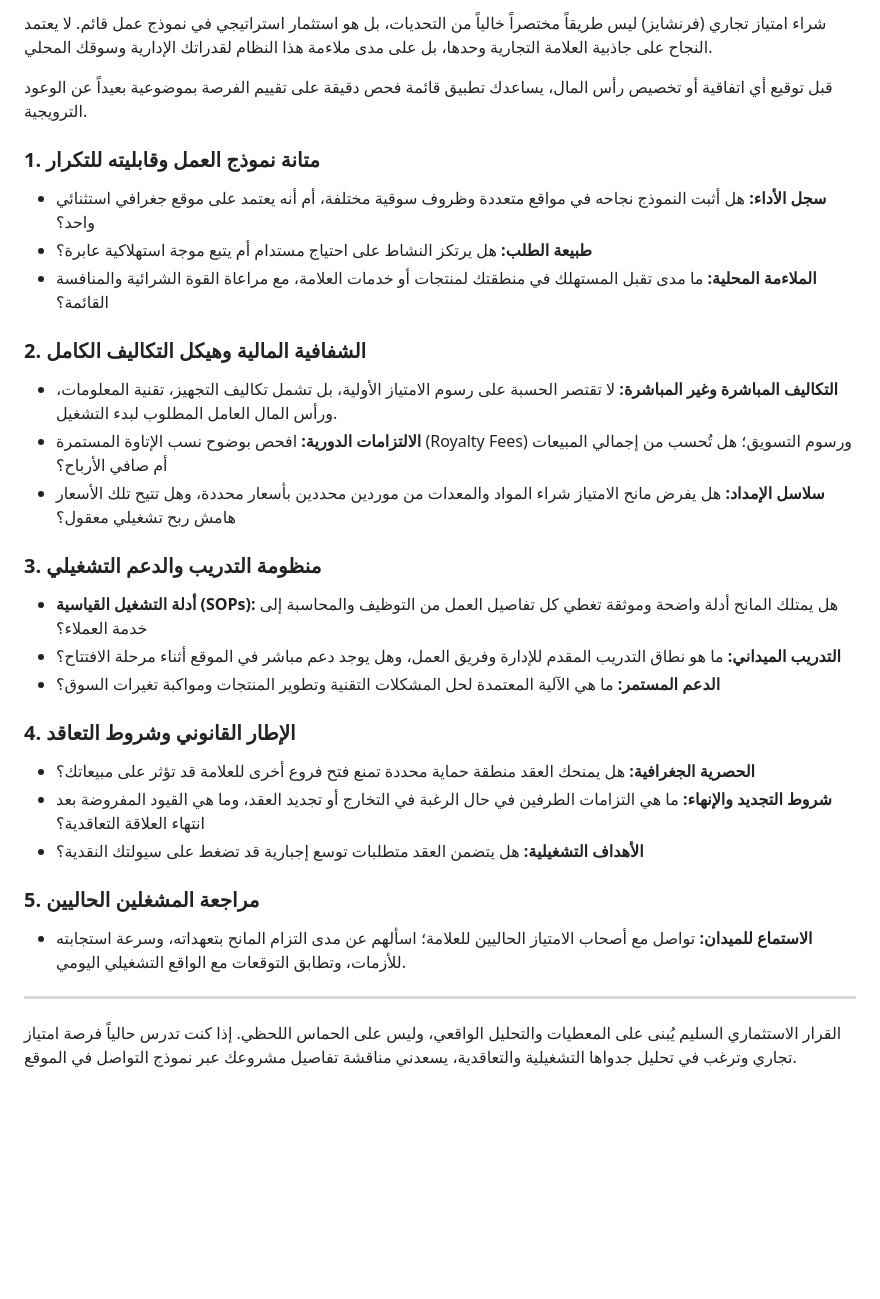
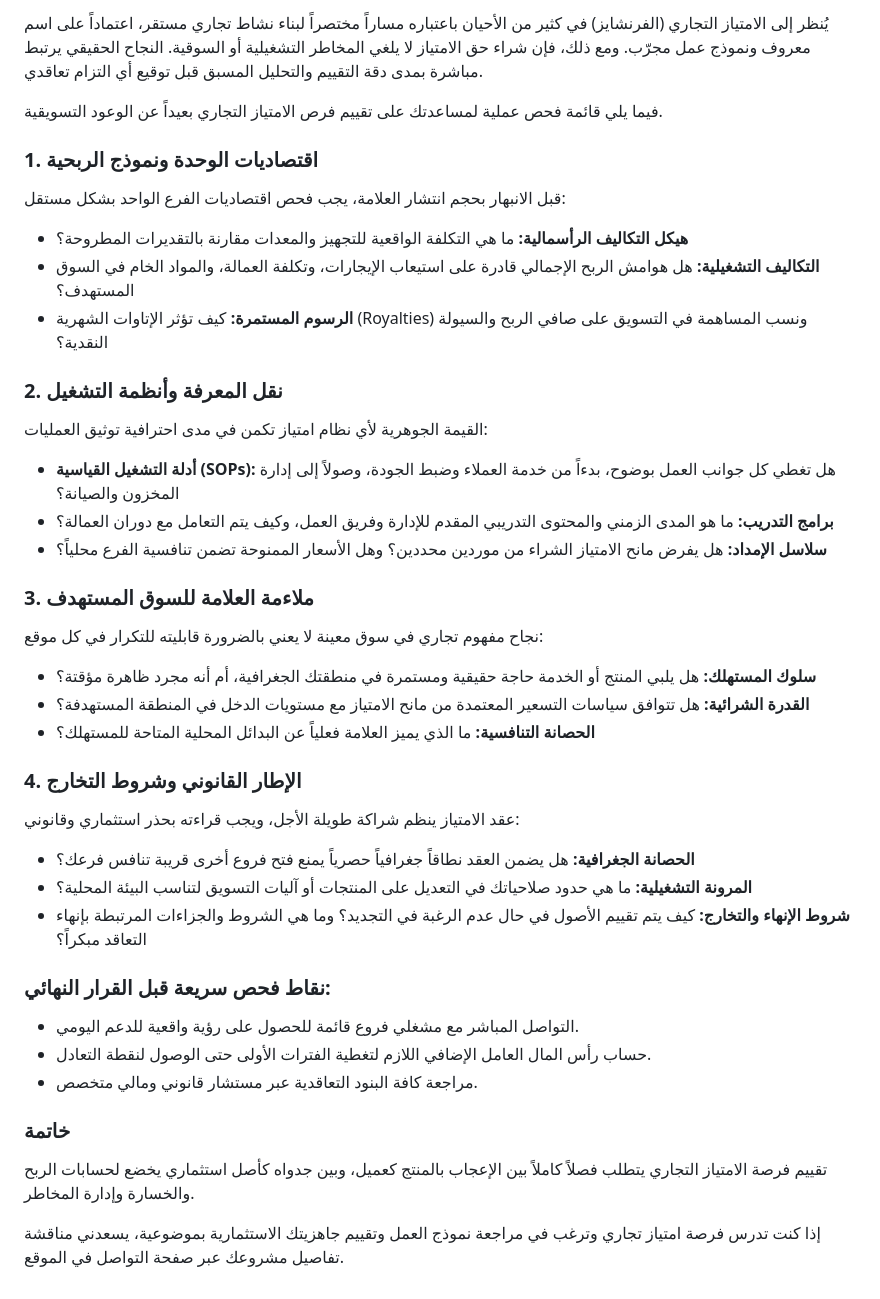
Before and after one commit to melfedawy17-dotcom/melfedawy, a Markdown page: content/posts/ai-2026-09-27.md, the part around the change. Rendered like a GitHub page; blank space fills up the shorter version.

Commit message:
ai article: ai-2026-09-27

```diff
--- a/content/posts/ai-2026-09-27.md
+++ b/content/posts/ai-2026-09-27.md
@@ -1,30 +1,37 @@
-شراء امتياز تجاري (فرنشايز) ليس طريقاً مختصراً خالياً من التحديات، بل هو استثمار استراتيجي في نموذج عمل قائم. لا يعتمد النجاح على جاذبية العلامة التجارية وحدها، بل على مدى ملاءمة هذا النظام لقدراتك الإدارية وسوقك المحلي.
+يُنظر إلى الامتياز التجاري (الفرنشايز) في كثير من الأحيان باعتباره مساراً مختصراً لبناء نشاط تجاري مستقر، اعتماداً على اسم معروف ونموذج عمل مجرّب. ومع ذلك، فإن شراء حق الامتياز لا يلغي المخاطر التشغيلية أو السوقية. النجاح الحقيقي يرتبط مباشرة بمدى دقة التقييم والتحليل المسبق قبل توقيع أي التزام تعاقدي.
 
-قبل توقيع أي اتفاقية أو تخصيص رأس المال، يساعدك تطبيق قائمة فحص دقيقة على تقييم الفرصة بموضوعية بعيداً عن الوعود الترويجية.
+فيما يلي قائمة فحص عملية لمساعدتك على تقييم فرص الامتياز التجاري بعيداً عن الوعود التسويقية.
 
-### 1. متانة نموذج العمل وقابليته للتكرار
-* **سجل الأداء:** هل أثبت النموذج نجاحه في مواقع متعددة وظروف سوقية مختلفة، أم أنه يعتمد على موقع جغرافي استثنائي واحد؟
-* **طبيعة الطلب:** هل يرتكز النشاط على احتياج مستدام أم يتبع موجة استهلاكية عابرة؟
-* **الملاءمة المحلية:** ما مدى تقبل المستهلك في منطقتك لمنتجات أو خدمات العلامة، مع مراعاة القوة الشرائية والمنافسة القائمة؟
+### 1. اقتصاديات الوحدة ونموذج الربحية
+قبل الانبهار بحجم انتشار العلامة، يجب فحص اقتصاديات الفرع الواحد بشكل مستقل:
+- **هيكل التكاليف الرأسمالية:** ما هي التكلفة الواقعية للتجهيز والمعدات مقارنة بالتقديرات المطروحة؟
+- **التكاليف التشغيلية:** هل هوامش الربح الإجمالي قادرة على استيعاب الإيجارات، وتكلفة العمالة، والمواد الخام في السوق المستهدف؟
+- **الرسوم المستمرة:** كيف تؤثر الإتاوات الشهرية (Royalties) ونسب المساهمة في التسويق على صافي الربح والسيولة النقدية؟
 
-### 2. الشفافية المالية وهيكل التكاليف الكامل
-* **التكاليف المباشرة وغير المباشرة:** لا تقتصر الحسبة على رسوم الامتياز الأولية، بل تشمل تكاليف التجهيز، تقنية المعلومات، ورأس المال العامل المطلوب لبدء التشغيل.
-* **الالتزامات الدورية:** افحص بوضوح نسب الإتاوة المستمرة (Royalty Fees) ورسوم التسويق؛ هل تُحسب من إجمالي المبيعات أم صافي الأرباح؟
-* **سلاسل الإمداد:** هل يفرض مانح الامتياز شراء المواد والمعدات من موردين محددين بأسعار محددة، وهل تتيح تلك الأسعار هامش ربح تشغيلي معقول؟
+### 2. نقل المعرفة وأنظمة التشغيل
+القيمة الجوهرية لأي نظام امتياز تكمن في مدى احترافية توثيق العمليات:
+- **أدلة التشغيل القياسية (SOPs):** هل تغطي كل جوانب العمل بوضوح، بدءاً من خدمة العملاء وضبط الجودة، وصولاً إلى إدارة المخزون والصيانة؟
+- **برامج التدريب:** ما هو المدى الزمني والمحتوى التدريبي المقدم للإدارة وفريق العمل، وكيف يتم التعامل مع دوران العمالة؟
+- **سلاسل الإمداد:** هل يفرض مانح الامتياز الشراء من موردين محددين؟ وهل الأسعار الممنوحة تضمن تنافسية الفرع محلياً؟
 
-### 3. منظومة التدريب والدعم التشغيلي
-* **أدلة التشغيل القياسية (SOPs):** هل يمتلك المانح أدلة واضحة وموثقة تغطي كل تفاصيل العمل من التوظيف والمحاسبة إلى خدمة العملاء؟
-* **التدريب الميداني:** ما هو نطاق التدريب المقدم للإدارة وفريق العمل، وهل يوجد دعم مباشر في الموقع أثناء مرحلة الافتتاح؟
-* **الدعم المستمر:** ما هي الآلية المعتمدة لحل المشكلات التقنية وتطوير المنتجات ومواكبة تغيرات السوق؟
+### 3. ملاءمة العلامة للسوق المستهدف
+نجاح مفهوم تجاري في سوق معينة لا يعني بالضرورة قابليته للتكرار في كل موقع:
+- **سلوك المستهلك:** هل يلبي المنتج أو الخدمة حاجة حقيقية ومستمرة في منطقتك الجغرافية، أم أنه مجرد ظاهرة مؤقتة؟
+- **القدرة الشرائية:** هل تتوافق سياسات التسعير المعتمدة من مانح الامتياز مع مستويات الدخل في المنطقة المستهدفة؟
+- **الحصانة التنافسية:** ما الذي يميز العلامة فعلياً عن البدائل المحلية المتاحة للمستهلك؟
 
-### 4. الإطار القانوني وشروط التعاقد
-* **الحصرية الجغرافية:** هل يمنحك العقد منطقة حماية محددة تمنع فتح فروع أخرى للعلامة قد تؤثر على مبيعاتك؟
-* **شروط التجديد والإنهاء:** ما هي التزامات الطرفين في حال الرغبة في التخارج أو تجديد العقد، وما هي القيود المفروضة بعد انتهاء العلاقة التعاقدية؟
-* **الأهداف التشغيلية:** هل يتضمن العقد متطلبات توسع إجبارية قد تضغط على سيولتك النقدية؟
+### 4. الإطار القانوني وشروط التخارج
+عقد الامتياز ينظم شراكة طويلة الأجل، ويجب قراءته بحذر استثماري وقانوني:
+- **الحصانة الجغرافية:** هل يضمن العقد نطاقاً جغرافياً حصرياً يمنع فتح فروع أخرى قريبة تنافس فرعك؟
+- **المرونة التشغيلية:** ما هي حدود صلاحياتك في التعديل على المنتجات أو آليات التسويق لتناسب البيئة المحلية؟
+- **شروط الإنهاء والتخارج:** كيف يتم تقييم الأصول في حال عدم الرغبة في التجديد؟ وما هي الشروط والجزاءات المرتبطة بإنهاء التعاقد مبكراً؟
 
-### 5. مراجعة المشغلين الحاليين
-* **الاستماع للميدان:** تواصل مع أصحاب الامتياز الحاليين للعلامة؛ اسألهم عن مدى التزام المانح بتعهداته، وسرعة استجابته للأزمات، وتطابق التوقعات مع الواقع التشغيلي اليومي.
+### نقاط فحص سريعة قبل القرار النهائي:
+- التواصل المباشر مع مشغلي فروع قائمة للحصول على رؤية واقعية للدعم اليومي.
+- حساب رأس المال العامل الإضافي اللازم لتغطية الفترات الأولى حتى الوصول لنقطة التعادل.
+- مراجعة كافة البنود التعاقدية عبر مستشار قانوني ومالي متخصص.
 
-***
+### خاتمة
+تقييم فرصة الامتياز التجاري يتطلب فصلاً كاملاً بين الإعجاب بالمنتج كعميل، وبين جدواه كأصل استثماري يخضع لحسابات الربح والخسارة وإدارة المخاطر.
 
-القرار الاستثماري السليم يُبنى على المعطيات والتحليل الواقعي، وليس على الحماس اللحظي. إذا كنت تدرس حالياً فرصة امتياز تجاري وترغب في تحليل جدواها التشغيلية والتعاقدية، يسعدني مناقشة تفاصيل مشروعك عبر نموذج التواصل في الموقع.
+إذا كنت تدرس فرصة امتياز تجاري وترغب في مراجعة نموذج العمل وتقييم جاهزيتك الاستثمارية بموضوعية، يسعدني مناقشة تفاصيل مشروعك عبر صفحة التواصل في الموقع.
```
